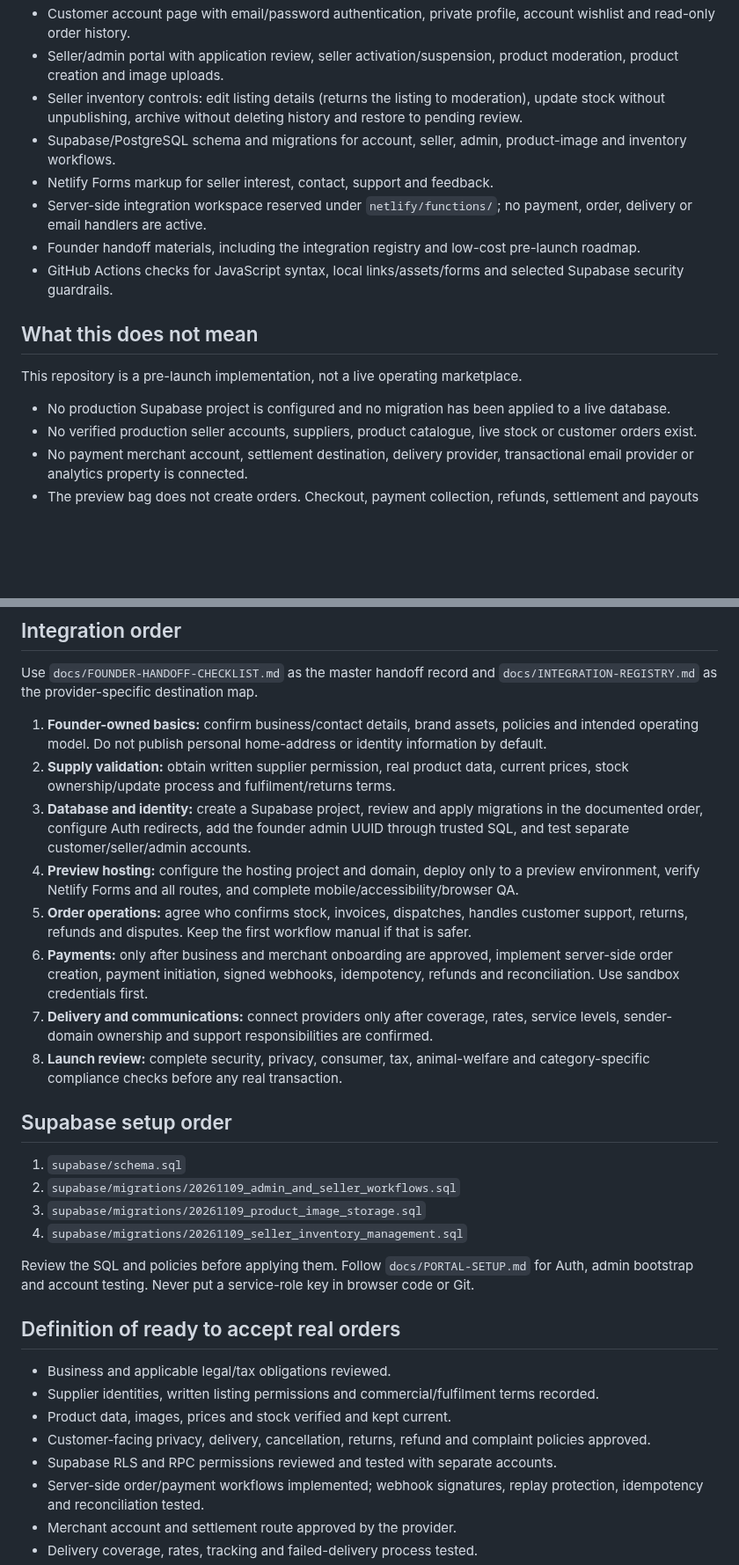
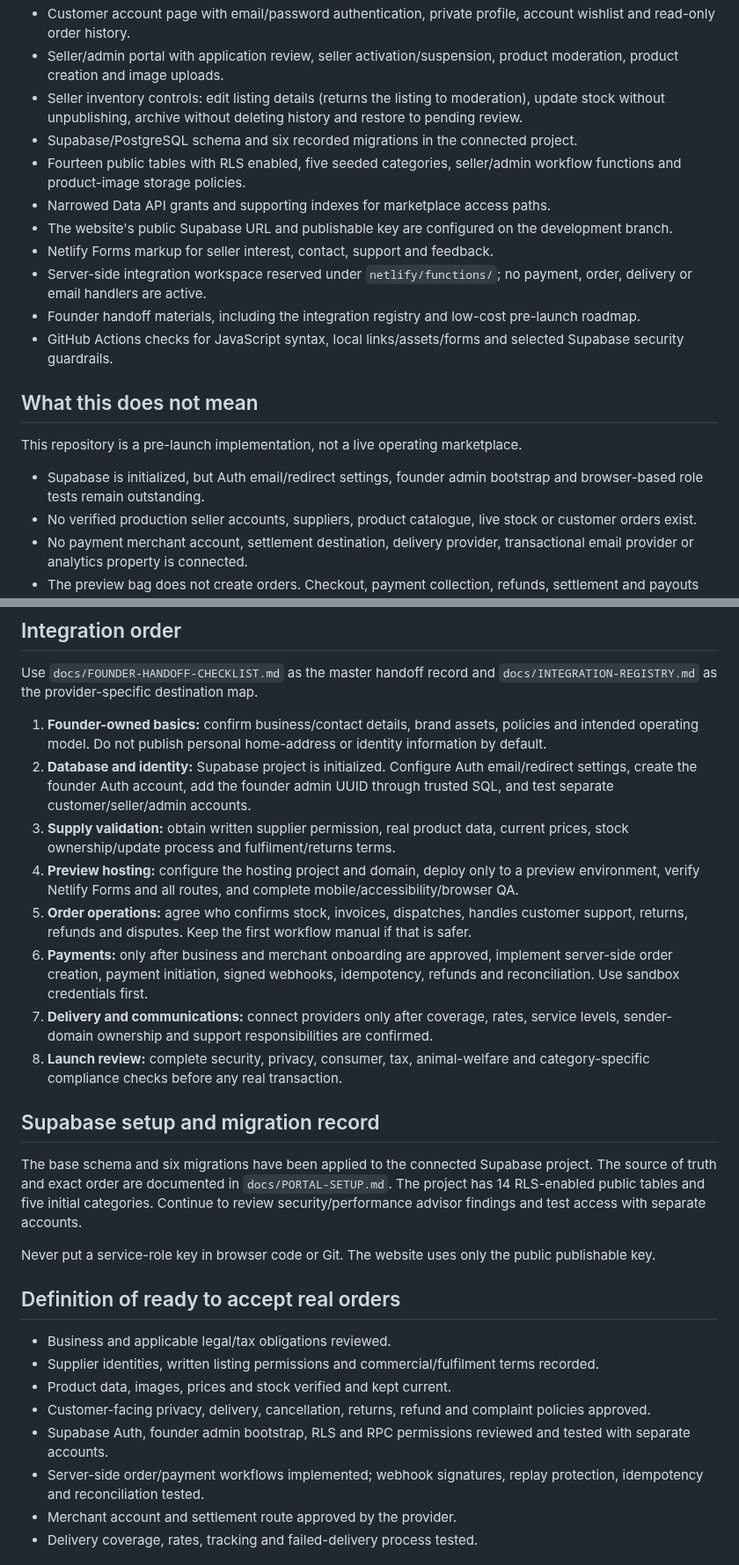
Before and after one commit to Marfenckysbot/Beths-pet-store, a Markdown page: docs/MARKETPLACE-READINESS.md, 2 parts joined by grey strips. Shown at 88% size. GitHub-like rendering; blank space fills up the shorter version.

Commit message:
Update MARKETPLACE-READINESS.md for connected Supabase setup

```diff
--- a/docs/MARKETPLACE-READINESS.md
+++ b/docs/MARKETPLACE-READINESS.md
@@ -8,7 +8,10 @@
 - Customer account page with email/password authentication, private profile, account wishlist and read-only order history.
 - Seller/admin portal with application review, seller activation/suspension, product moderation, product creation and image uploads.
 - Seller inventory controls: edit listing details (returns the listing to moderation), update stock without unpublishing, archive without deleting history and restore to pending review.
-- Supabase/PostgreSQL schema and migrations for account, seller, admin, product-image and inventory workflows.
+- Supabase/PostgreSQL schema and six recorded migrations in the connected project.
+- Fourteen public tables with RLS enabled, five seeded categories, seller/admin workflow functions and product-image storage policies.
+- Narrowed Data API grants and supporting indexes for marketplace access paths.
+- The website's public Supabase URL and publishable key are configured on the development branch.
 - Netlify Forms markup for seller interest, contact, support and feedback.
 - Server-side integration workspace reserved under `netlify/functions/`; no payment, order, delivery or email handlers are active.
 - Founder handoff materials, including the integration registry and low-cost pre-launch roadmap.
@@ -18,7 +21,7 @@
 
 This repository is a pre-launch implementation, not a live operating marketplace.
 
-- No production Supabase project is configured and no migration has been applied to a live database.
+- Supabase is initialized, but Auth email/redirect settings, founder admin bootstrap and browser-based role tests remain outstanding.
 - No verified production seller accounts, suppliers, product catalogue, live stock or customer orders exist.
 - No payment merchant account, settlement destination, delivery provider, transactional email provider or analytics property is connected.
 - The preview bag does not create orders. Checkout, payment collection, refunds, settlement and payouts are disabled.
@@ -33,22 +36,19 @@ Illustrative catalogue content, sample prices, discounts and imagery are design
 Use `docs/FOUNDER-HANDOFF-CHECKLIST.md` as the master handoff record and `docs/INTEGRATION-REGISTRY.md` as the provider-specific destination map.
 
 1. **Founder-owned basics:** confirm business/contact details, brand assets, policies and intended operating model. Do not publish personal home-address or identity information by default.
-2. **Supply validation:** obtain written supplier permission, real product data, current prices, stock ownership/update process and fulfilment/returns terms.
-3. **Database and identity:** create a Supabase project, review and apply migrations in the documented order, configure Auth redirects, add the founder admin UUID through trusted SQL, and test separate customer/seller/admin accounts.
+2. **Database and identity:** Supabase project is initialized. Configure Auth email/redirect settings, create the founder Auth account, add the founder admin UUID through trusted SQL, and test separate customer/seller/admin accounts.
+3. **Supply validation:** obtain written supplier permission, real product data, current prices, stock ownership/update process and fulfilment/returns terms.
 4. **Preview hosting:** configure the hosting project and domain, deploy only to a preview environment, verify Netlify Forms and all routes, and complete mobile/accessibility/browser QA.
 5. **Order operations:** agree who confirms stock, invoices, dispatches, handles customer support, returns, refunds and disputes. Keep the first workflow manual if that is safer.
 6. **Payments:** only after business and merchant onboarding are approved, implement server-side order creation, payment initiation, signed webhooks, idempotency, refunds and reconciliation. Use sandbox credentials first.
 7. **Delivery and communications:** connect providers only after coverage, rates, service levels, sender-domain ownership and support responsibilities are confirmed.
 8. **Launch review:** complete security, privacy, consumer, tax, animal-welfare and category-specific compliance checks before any real transaction.
 
-## Supabase setup order
+## Supabase setup and migration record
 
-1. `supabase/schema.sql`
-2. `supabase/migrations/20261109_admin_and_seller_workflows.sql`
-3. `supabase/migrations/20261109_product_image_storage.sql`
-4. `supabase/migrations/20261109_seller_inventory_management.sql`
+The base schema and six migrations have been applied to the connected Supabase project. The source of truth and exact order are documented in `docs/PORTAL-SETUP.md`. The project has 14 RLS-enabled public tables and five initial categories. Continue to review security/performance advisor findings and test access with separate accounts.
 
-Review the SQL and policies before applying them. Follow `docs/PORTAL-SETUP.md` for Auth, admin bootstrap and account testing. Never put a service-role key in browser code or Git.
+Never put a service-role key in browser code or Git. The website uses only the public publishable key.
 
 ## Definition of ready to accept real orders
 
@@ -56,7 +56,7 @@ Review the SQL and policies before applying them. Follow `docs/PORTAL-SETUP.md`
 - Supplier identities, written listing permissions and commercial/fulfilment terms recorded.
 - Product data, images, prices and stock verified and kept current.
 - Customer-facing privacy, delivery, cancellation, returns, refund and complaint policies approved.
-- Supabase RLS and RPC permissions reviewed and tested with separate accounts.
+- Supabase Auth, founder admin bootstrap, RLS and RPC permissions reviewed and tested with separate accounts.
 - Server-side order/payment workflows implemented; webhook signatures, replay protection, idempotency and reconciliation tested.
 - Merchant account and settlement route approved by the provider.
 - Delivery coverage, rates, tracking and failed-delivery process tested.
```
